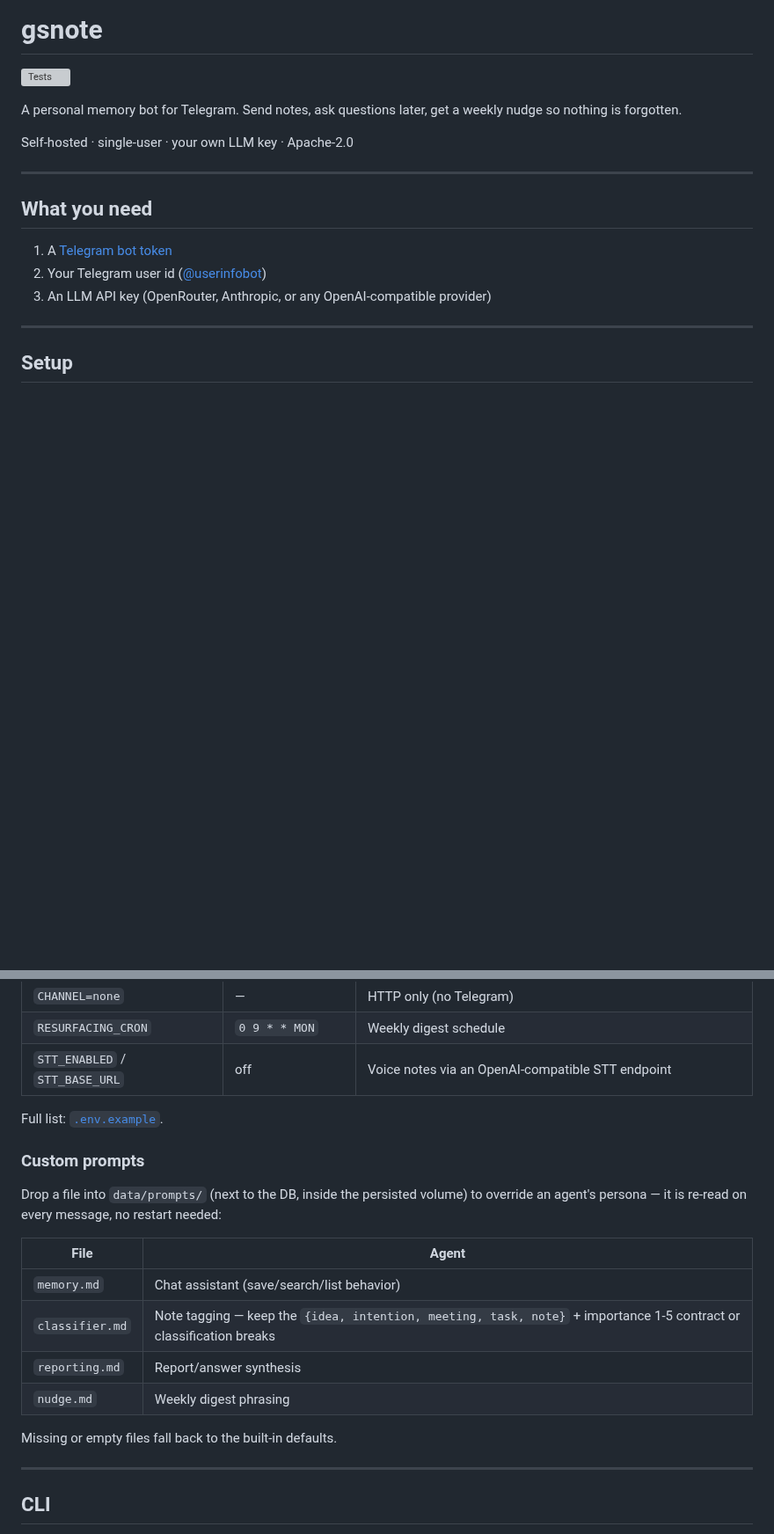
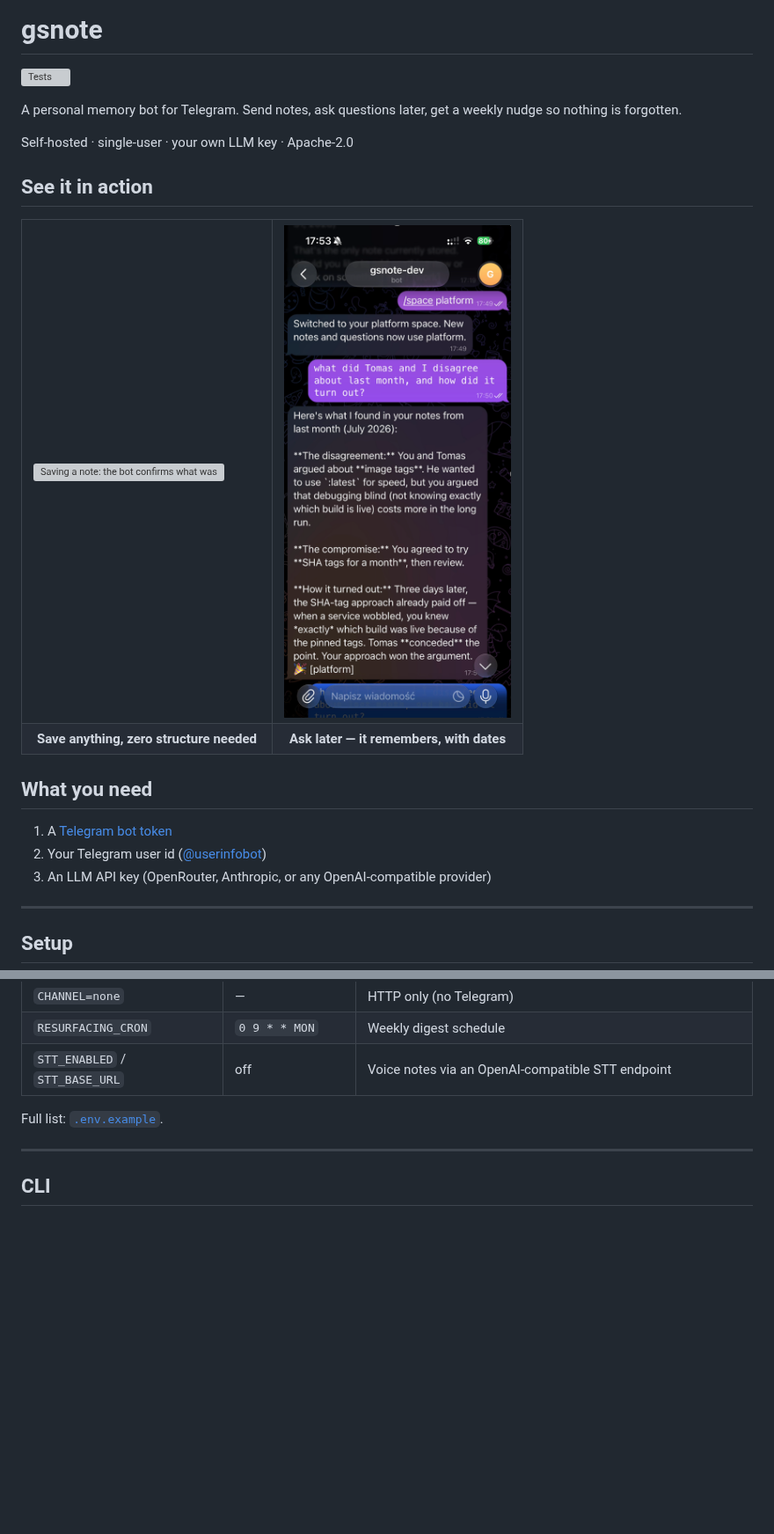
Before and after one commit to gscode1/gsnote, a Markdown page: README.md, 2 parts joined by grey strips. Shown at 88% size. GitHub-like rendering; pictures changed too: assets/telegram-chat-ask.png (added); blank space fills up the shorter version; grey boxes are pictures that could not be loaded.

Commit message:
docs: show the bot in action with side-by-side Telegram screenshots
Put the save -> recall story at the top of the README so visitors
immediately see what the app does, and drop the custom prompts
section that duplicated CONTRIBUTING-level detail.

Co-authored-by: Cursor <cursoragent@cursor.com>

```diff
--- a/README.md
+++ b/README.md
@@ -6,7 +6,18 @@ A personal memory bot for Telegram. Send notes, ask questions later, get a weekl
 
 Self-hosted · single-user · your own LLM key · Apache-2.0
 
----
+## See it in action
+
+<table>
+  <tr>
+    <td width="50%"><img src="assets/telegram-chat-save.png" alt="Saving a note: the bot confirms what was stored and its category"></td>
+    <td width="50%"><img src="assets/telegram-chat-ask.png" alt="Asking a question weeks later: the bot answers from your notes with the dates they were saved"></td>
+  </tr>
+  <tr>
+    <td align="center"><b>Save anything, zero structure needed</b></td>
+    <td align="center"><b>Ask later — it remembers, with dates</b></td>
+  </tr>
+</table>
 
 ## What you need
 
@@ -117,19 +128,6 @@ Useful optional vars:
 
 Full list: [`.env.example`](.env.example).
 
-### Custom prompts
-
-Drop a file into `data/prompts/` (next to the DB, inside the persisted volume) to override an agent's persona — it is re-read on every message, no restart needed:
-
-| File | Agent |
-|---|---|
-| `memory.md` | Chat assistant (save/search/list behavior) |
-| `classifier.md` | Note tagging — keep the `{idea, intention, meeting, task, note}` + importance 1-5 contract or classification breaks |
-| `reporting.md` | Report/answer synthesis |
-| `nudge.md` | Weekly digest phrasing |
-
-Missing or empty files fall back to the built-in defaults.
-
 ---
 
 ## CLI
```
Also changed, not shown: 1 other file.
